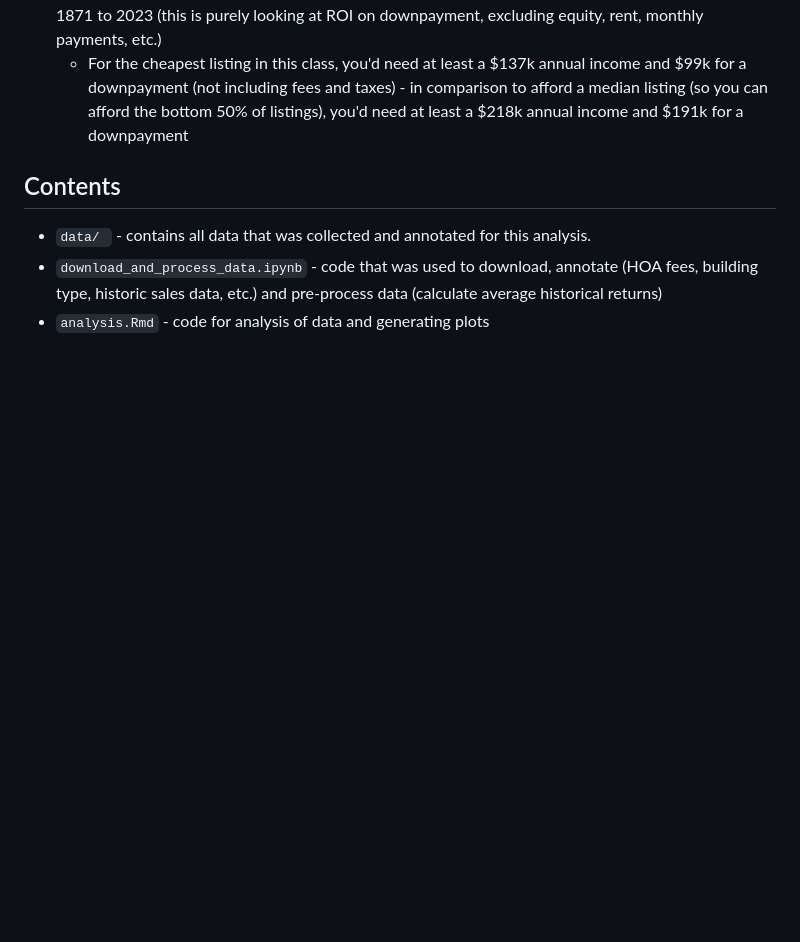
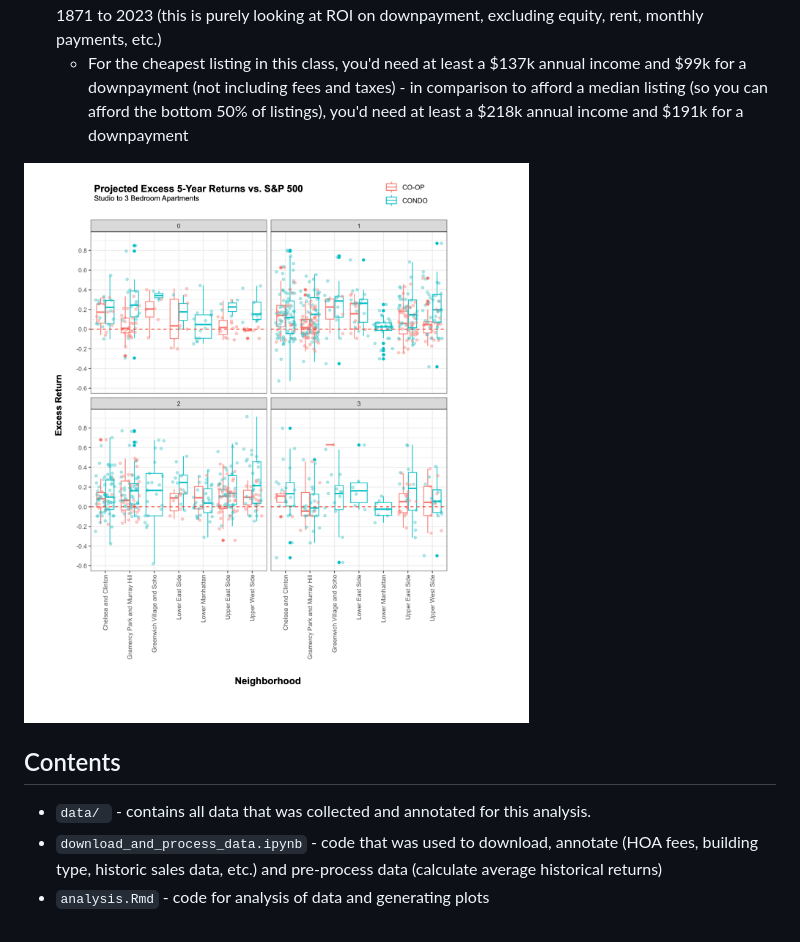
Before and after one commit to hansen-han/manhattan_property_analysis, a Markdown page: README.md, the part around the change. Rendered like a GitHub page; pictures changed too: screenshot_figure.png (added); blank space fills up the shorter version.

````diff
--- a/README.md
+++ b/README.md
@@ -24,6 +24,9 @@
 - The group of properties that seem to have the best ratio of returns to volatility are 1 bedroom condos on the Upper East Side (median of 5% annualized return, with 4% SD, n = 39 observations) if you take a 80% mortgage out, your returns on your downpayment is essentially multiplied by 5x - so you'd have 25% annualized return with 20% SD vs 9.27% annualized return and 18.57% SD from S&P 500 from 1871 to 2023 (this is purely looking at ROI on downpayment, excluding equity, rent, monthly payments, etc.)
    - For the cheapest listing in this class, you'd need at least a $137k annual income and $99k for a downpayment (not including fees and taxes) - in comparison to afford a median listing (so you can afford the bottom 50% of listings), you'd need at least a $218k annual income and $191k for a downpayment
 
+![Screenshot of the application](screenshot_figure.png)
+
+
 ## Contents
 - ```data/ ``` - contains all data that was collected and annotated for this analysis.
 - ```download_and_process_data.ipynb``` - code that was used to download, annotate (HOA fees, building type, historic sales data, etc.) and pre-process data (calculate average historical returns)
````
